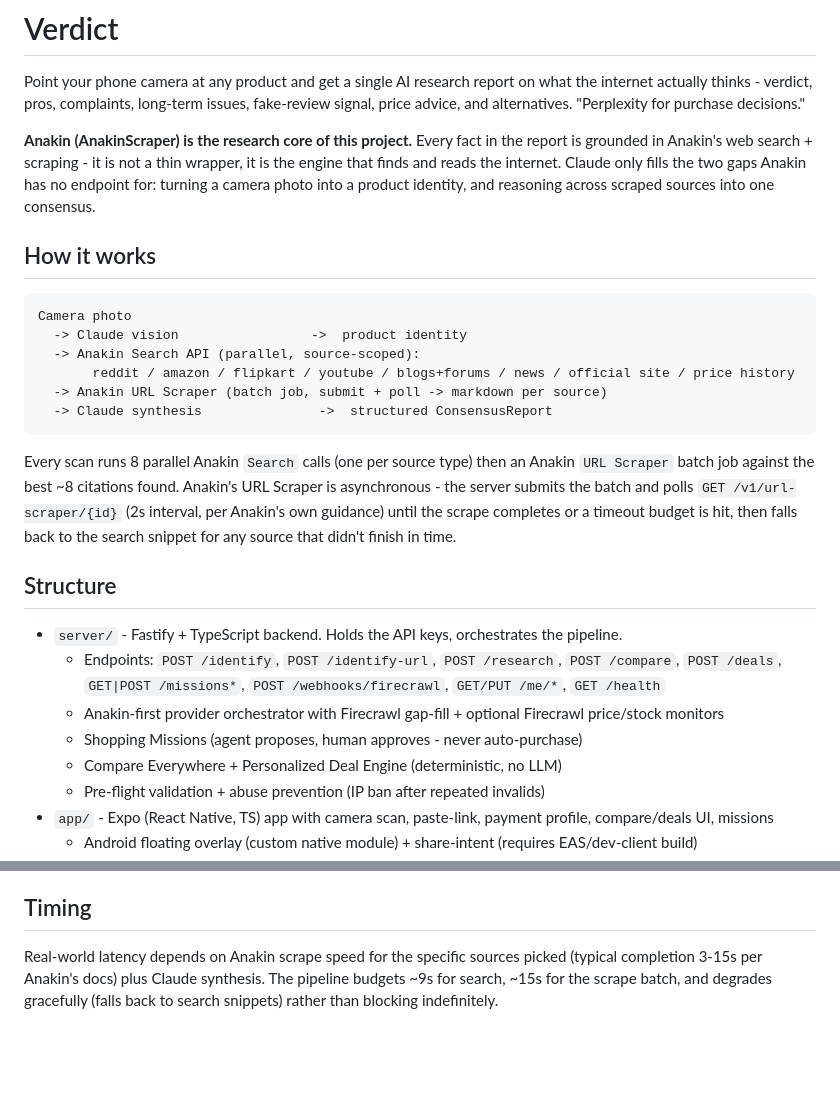
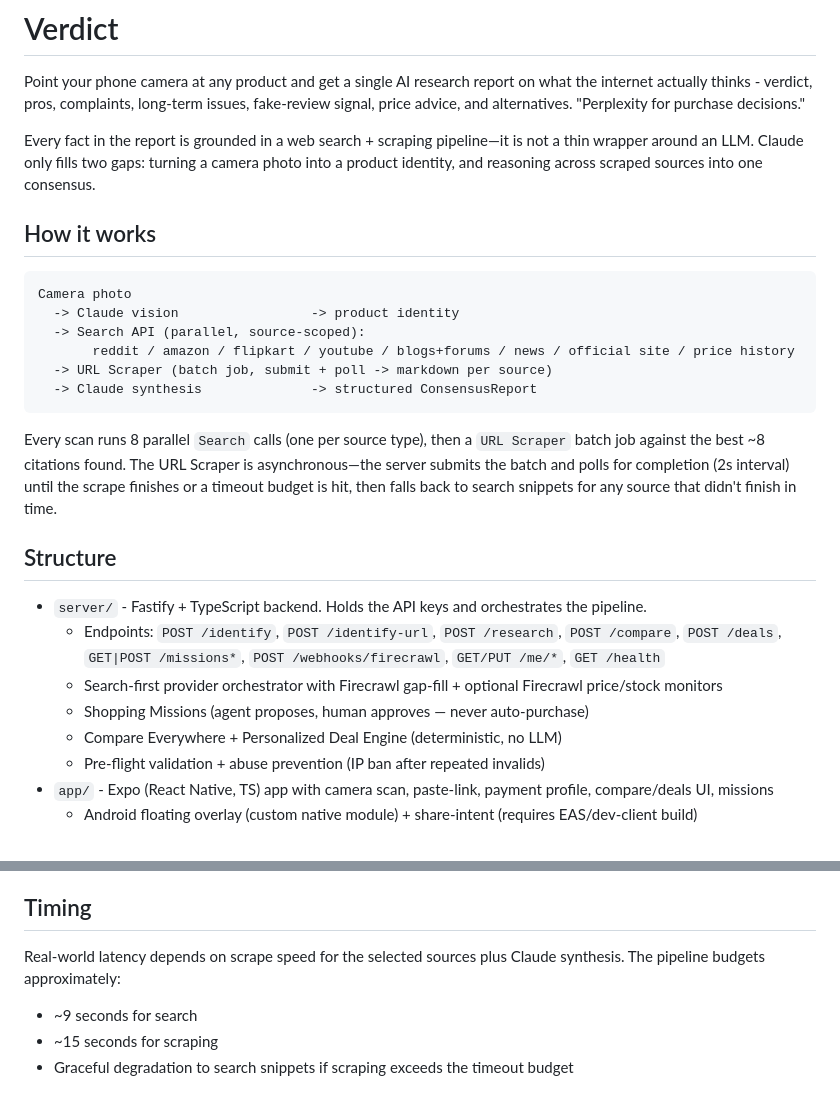
Before and after one commit to herin7/Verdict, a Markdown page: README.md, 2 parts joined by grey strips. GitHub-like rendering; blank space fills up the shorter version.

````diff
--- a/README.md
+++ b/README.md
@@ -2,27 +2,27 @@
 
 Point your phone camera at any product and get a single AI research report on what the internet actually thinks - verdict, pros, complaints, long-term issues, fake-review signal, price advice, and alternatives. "Perplexity for purchase decisions."
 
-**Anakin (AnakinScraper) is the research core of this project.** Every fact in the report is grounded in Anakin's web search + scraping - it is not a thin wrapper, it is the engine that finds and reads the internet. Claude only fills the two gaps Anakin has no endpoint for: turning a camera photo into a product identity, and reasoning across scraped sources into one consensus.
+Every fact in the report is grounded in a web search + scraping pipeline—it is not a thin wrapper around an LLM. Claude only fills two gaps: turning a camera photo into a product identity, and reasoning across scraped sources into one consensus.
 
 ## How it works
 
-```
+```text
 Camera photo
-  -> Claude vision                 ->  product identity
-  -> Anakin Search API (parallel, source-scoped):
+  -> Claude vision                 -> product identity
+  -> Search API (parallel, source-scoped):
        reddit / amazon / flipkart / youtube / blogs+forums / news / official site / price history
-  -> Anakin URL Scraper (batch job, submit + poll -> markdown per source)
-  -> Claude synthesis               ->  structured ConsensusReport
+  -> URL Scraper (batch job, submit + poll -> markdown per source)
+  -> Claude synthesis              -> structured ConsensusReport
 ```
 
-Every scan runs 8 parallel Anakin `Search` calls (one per source type) then an Anakin `URL Scraper` batch job against the best ~8 citations found. Anakin's URL Scraper is asynchronous - the server submits the batch and polls `GET /v1/url-scraper/{id}` (2s interval, per Anakin's own guidance) until the scrape completes or a timeout budget is hit, then falls back to the search snippet for any source that didn't finish in time.
+Every scan runs 8 parallel `Search` calls (one per source type), then a `URL Scraper` batch job against the best ~8 citations found. The URL Scraper is asynchronous—the server submits the batch and polls for completion (2s interval) until the scrape finishes or a timeout budget is hit, then falls back to search snippets for any source that didn't finish in time.
 
 ## Structure
 
-- `server/` - Fastify + TypeScript backend. Holds the API keys, orchestrates the pipeline.
+- `server/` - Fastify + TypeScript backend. Holds the API keys and orchestrates the pipeline.
   - Endpoints: `POST /identify`, `POST /identify-url`, `POST /research`, `POST /compare`, `POST /deals`, `GET|POST /missions*`, `POST /webhooks/firecrawl`, `GET/PUT /me/*`, `GET /health`
-  - Anakin-first provider orchestrator with Firecrawl gap-fill + optional Firecrawl price/stock monitors
-  - Shopping Missions (agent proposes, human approves - never auto-purchase)
+  - Search-first provider orchestrator with Firecrawl gap-fill + optional Firecrawl price/stock monitors
+  - Shopping Missions (agent proposes, human approves — never auto-purchase)
   - Compare Everywhere + Personalized Deal Engine (deterministic, no LLM)
   - Pre-flight validation + abuse prevention (IP ban after repeated invalids)
 - `app/` - Expo (React Native, TS) app with camera scan, paste-link, payment profile, compare/deals UI, missions
@@ -112,4 +128,8 @@ iOS floating overlay is not supported by Apple; deferred.
 
 ## Timing
 
-Real-world latency depends on Anakin scrape speed for the specific sources picked (typical completion 3-15s per Anakin's docs) plus Claude synthesis. The pipeline budgets ~9s for search, ~15s for the scrape batch, and degrades gracefully (falls back to search snippets) rather than blocking indefinitely.
+Real-world latency depends on scrape speed for the selected sources plus Claude synthesis. The pipeline budgets approximately:
+
+- ~9 seconds for search
+- ~15 seconds for scraping
+- Graceful degradation to search snippets if scraping exceeds the timeout budget
````
Also changed, not shown: other parts of README.md (+35 -19 lines).
